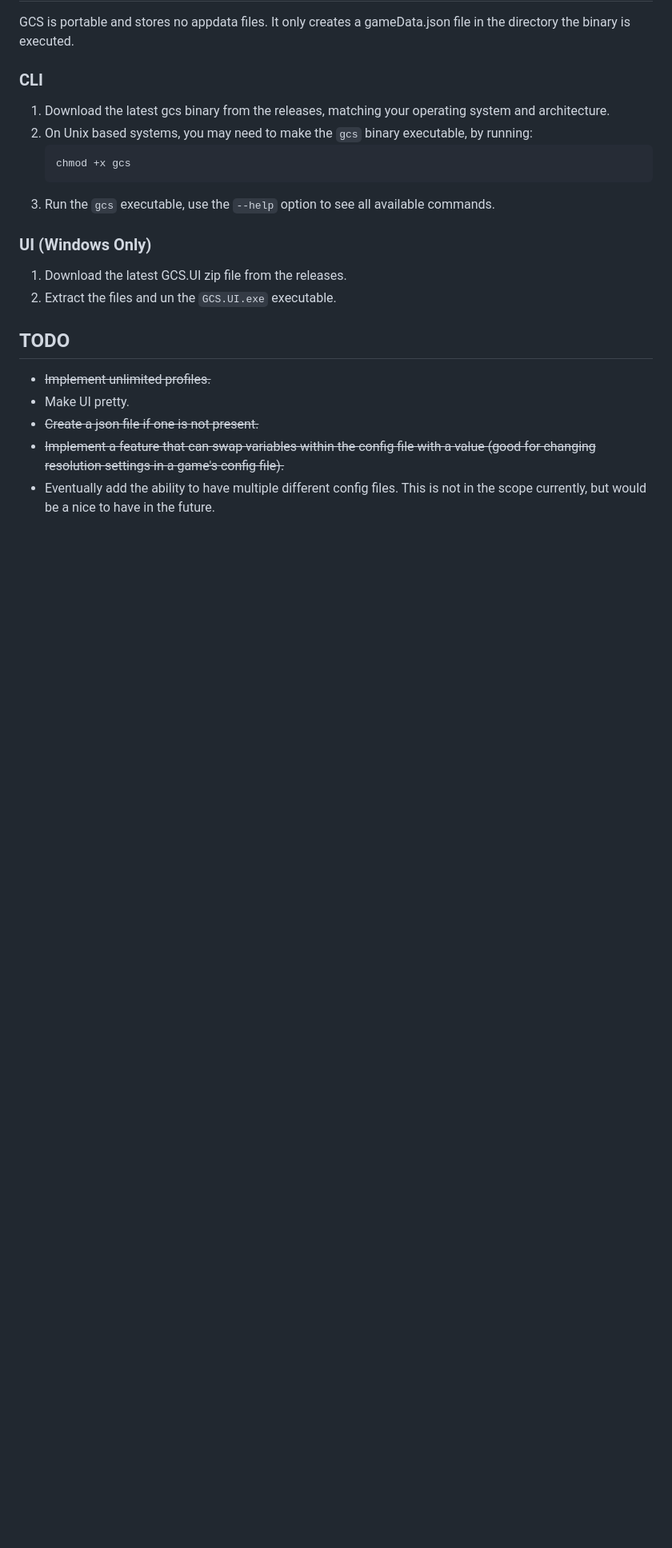
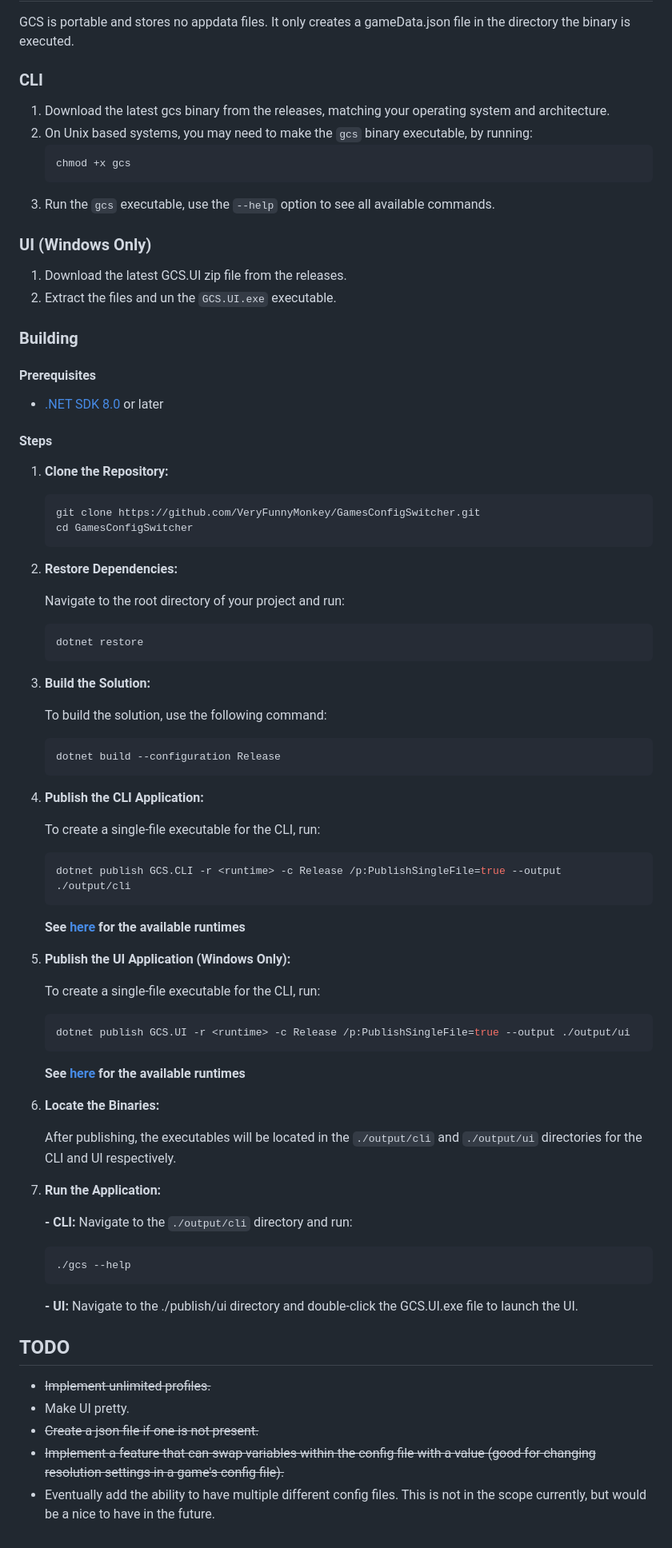
Before and after one commit to VeryFunnyMonkey/GamesConfigSwitcher, a Markdown page: README.md, the part around one of its changes. Shown at 80% size. GitHub-like rendering; blank space fills up the shorter version.

Commit message:
Update README.md
added build instructions

````diff
--- a/README.md
+++ b/README.md
@@ -71,6 +71,59 @@ GCS is portable and stores no appdata files. It only creates a gameData.json fil
 1. Download the latest GCS.UI zip file from the releases.
 3. Extract the files and un the  ```GCS.UI.exe``` executable.
 
+### Building
+#### Prerequisites
+- [.NET SDK 8.0](https://dotnet.microsoft.com/download/dotnet/8.0) or later
+
+#### Steps
+1. **Clone the Repository:**
+   ```bash
+   git clone https://github.com/VeryFunnyMonkey/GamesConfigSwitcher.git
+   cd GamesConfigSwitcher
+   ```
+
+3. **Restore Dependencies:**
+
+   Navigate to the root directory of your project and run:
+   ```bash
+   dotnet restore
+   ```
+
+5. **Build the Solution:**
+
+   To build the solution, use the following command:
+   ```bash
+   dotnet build --configuration Release
+   ```
+
+6. **Publish the CLI Application:**
+
+   To create a single-file executable for the CLI, run:
+   ```bash
+   dotnet publish GCS.CLI -r <runtime> -c Release /p:PublishSingleFile=true --output ./output/cli
+   ```
+   __See [here](https://learn.microsoft.com/en-us/dotnet/core/rid-catalog#known-rids) for the available runtimes__
+
+7. **Publish the UI Application (Windows Only):**
+
+   To create a single-file executable for the CLI, run:
+   ```bash
+   dotnet publish GCS.UI -r <runtime> -c Release /p:PublishSingleFile=true --output ./output/ui
+   ```
+   __See [here](https://learn.microsoft.com/en-us/dotnet/core/rid-catalog#known-rids) for the available runtimes__
+
+8. **Locate the Binaries:**
+
+   After publishing, the executables will be located in the ```./output/cli``` and ```./output/ui``` directories for the CLI and UI respectively.
+
+9. **Run the Application:**
+
+   **- CLI:** Navigate to the ```./output/cli``` directory and run:
+   ```bash
+   ./gcs --help
+   ```
+   **- UI:** Navigate to the ./publish/ui directory and double-click the GCS.UI.exe file to launch the UI.
+
 ## TODO
 * ~~Implement unlimited profiles.~~
 * Make UI pretty.
````
Also changed, not shown: other parts of README.md (+1 -1 lines).
